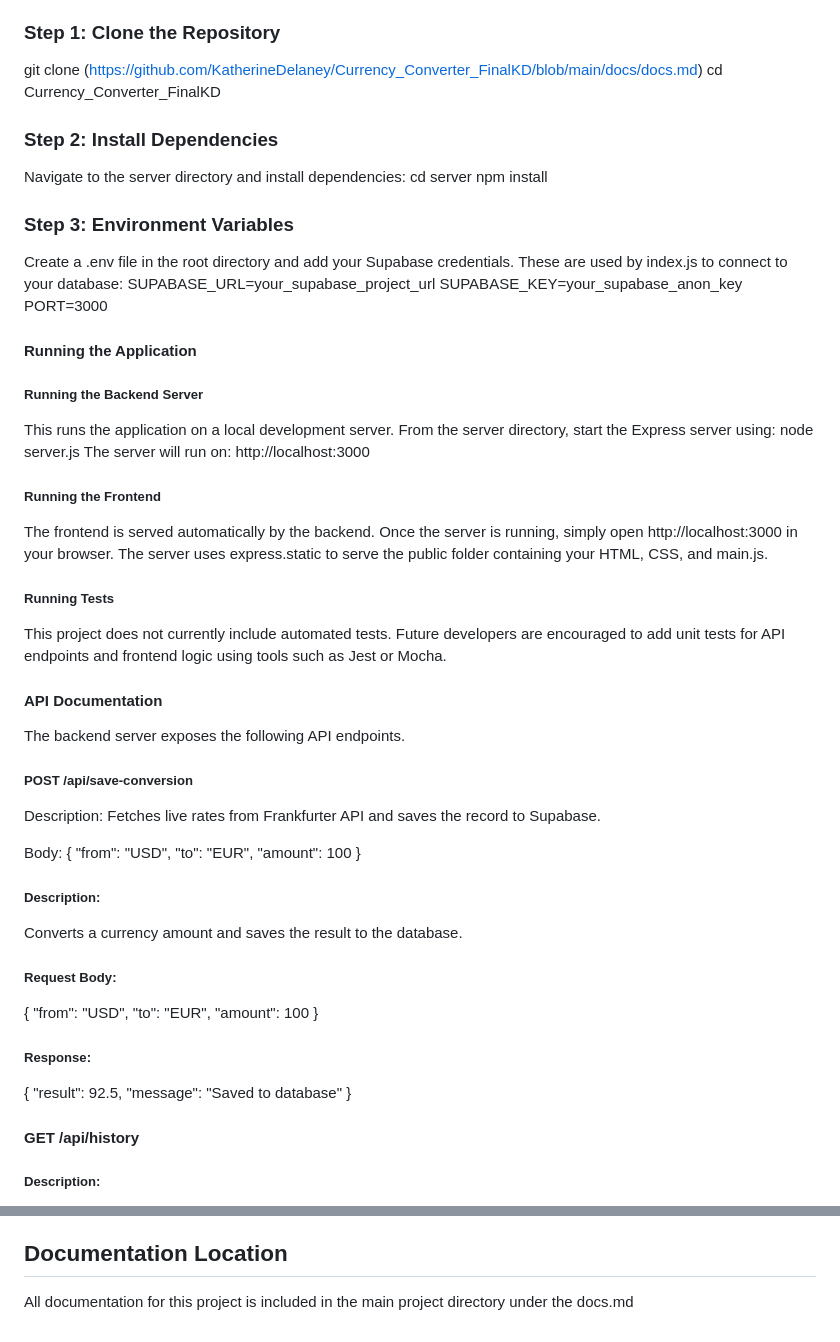
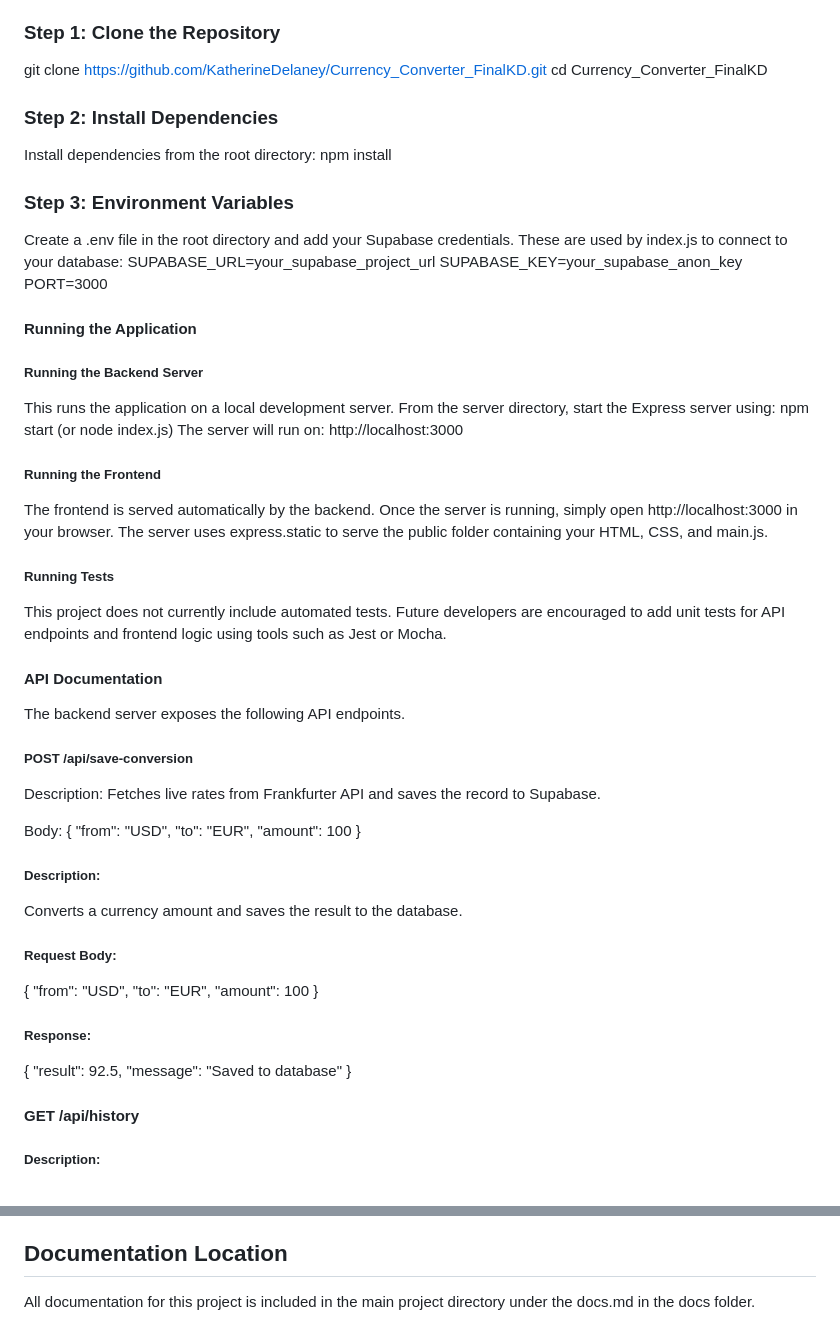
Before and after one commit to KatherineDelaney/Currency_Converter_FinalKD, a Markdown page: docs/docs.md, 2 parts joined by grey strips. Drawn GitHub-style.

```diff
--- a/docs/docs.md
+++ b/docs/docs.md
@@ -21,14 +21,11 @@ To run this application locally, you will need the following installed on your m
 - A Supabase account and project
 
 ### Step 1: Clone the Repository
-
-git clone (https://github.com/KatherineDelaney/Currency_Converter_FinalKD/blob/main/docs/docs.md)
+git clone https://github.com/KatherineDelaney/Currency_Converter_FinalKD.git
 cd Currency_Converter_FinalKD
 
 ### Step 2: Install Dependencies
-Navigate to the server directory and install dependencies:
-cd server
-npm install
+Install dependencies from the root directory: npm install
 
 ### Step 3: Environment Variables
 Create a .env file in the root directory and add your Supabase credentials. These are used by index.js to connect to your database:
@@ -39,46 +36,43 @@ PORT=3000
 #### Running the Application
 
 ##### Running the Backend Server
-
 This runs the application on a local development server.
 From the server directory, start the Express server using:
-node server.js
+npm start (or node index.js)
 The server will run on:
 http://localhost:3000
 
 ##### Running the Frontend
-
 The frontend is served automatically by the backend. Once the server is running, simply open http://localhost:3000 in your browser. The server uses express.static to serve the public folder containing your HTML, CSS, and main.js.
 
 ##### Running Tests
-
 This project does not currently include automated tests.
 Future developers are encouraged to add unit tests for API endpoints and frontend logic using tools such as Jest or Mocha.
 
 #### API Documentation
-
 The backend server exposes the following API endpoints.
 
 ##### POST /api/save-conversion
-
 Description: Fetches live rates from Frankfurter API and saves the record to Supabase.
 
 Body: { "from": "USD", "to": "EUR", "amount": 100 }
 
 ##### Description:
+Converts a currency amount and saves the result to the database.
 
-Converts a currency amount and saves the result to the database.
 ##### Request Body:
 {
   "from": "USD",
   "to": "EUR",
   "amount": 100
 }
+
 ##### Response:
 {
   "result": 92.5,
   "message": "Saved to database"
 }
+
 #### GET /api/history
 
 ##### Description:
@@ -112,4 +106,4 @@ Automated testing for backend endpoints
 Deployment to a production hosting environment
 
 ## Documentation Location
-All documentation for this project is included in the main project directory under the docs.md
+All documentation for this project is included in the main project directory under the docs.md in the docs folder.
```
